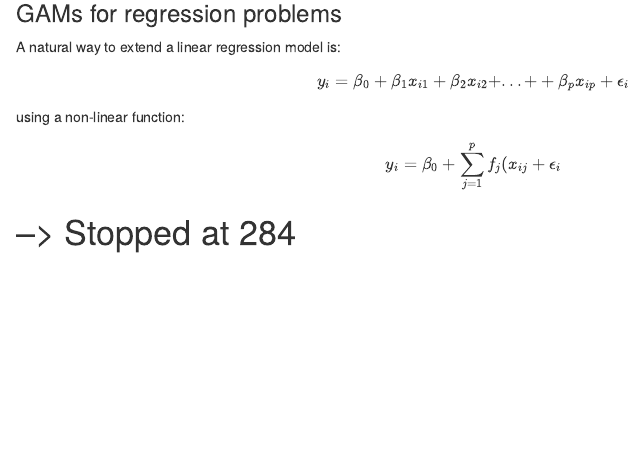
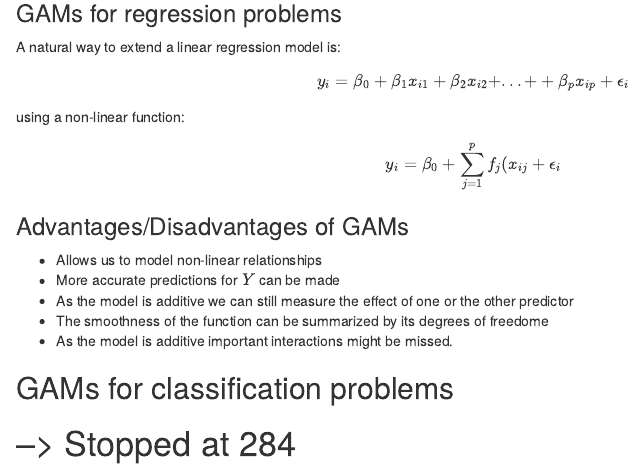
Before and after one commit to marcpre/learning_book_ElementsofStatisticalLearning, an R Markdown document (006_BeyondLinearity.Rmd): the page in a window 1100 px wide, from 2100 px down. Rendered offline with R 4.5, knitr and Pandoc, with nearby package versions.

Commit message:
+C:/LocalData/WZHPCH/_PHP/PortableGit/- von GAMs

```diff
--- a/006_BeyondLinearity.Rmd
+++ b/006_BeyondLinearity.Rmd
@@ -120,12 +120,15 @@ $$
 y_i = \beta_0 + \sum^{p}_{j=1} f_j(x_{ij} + \epsilon_i
 $$
 
+### Advantages/Disadvantages of GAMs
 
++ Allows us to model non-linear relationships
++ More accurate predictions for $Y$ can be made
++ As the model is additive we can still measure the effect of one or the other predictor
++ The smoothness of the function can be summarized by its degrees of freedome
+- As the model is additive important interactions might be missed.
 
-
-
-
-
+## GAMs for classification problems
 
 
 # --> Stopped at 284
```
